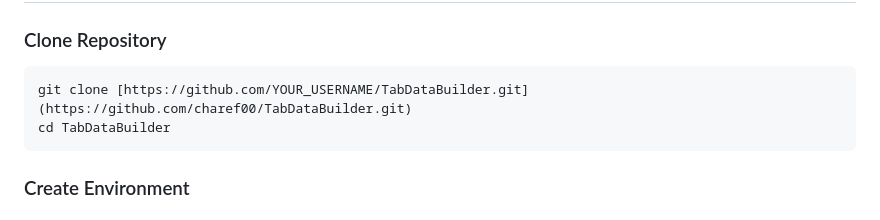
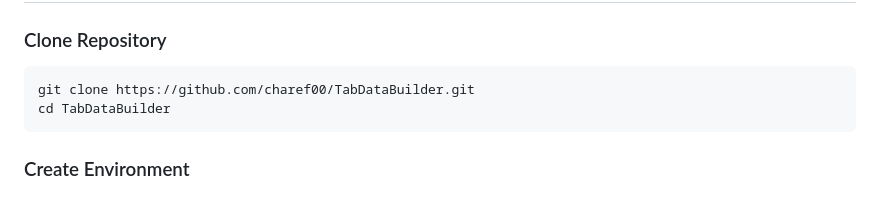
Before and after one commit to charef00/TabDataBuilder, a Markdown page: README.md, the part around the change. Rendered like a GitHub page.

````diff
--- a/README.md
+++ b/README.md
@@ -23,7 +23,7 @@ TabDataBuilder automates the extraction of tabular data from PDF documents by co
 ### Clone Repository
 
 ```bash
-git clone [https://github.com/YOUR_USERNAME/TabDataBuilder.git](https://github.com/charef00/TabDataBuilder.git)
+git clone https://github.com/charef00/TabDataBuilder.git
 cd TabDataBuilder
 ```
 
````
